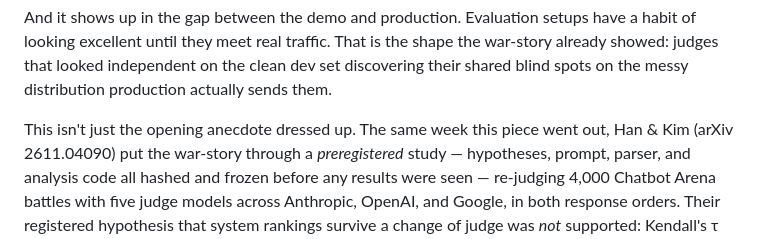
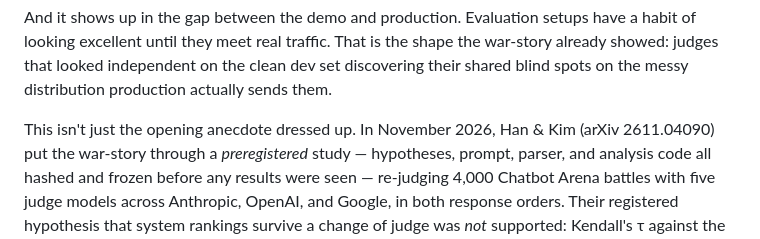
Before and after one commit to lyra-claude/judge-panel-article, a Markdown page: ARTICLE-are-your-llm-juries-independent.md, the part around the change. Rendered like a GitHub page.

Commit message:
Fix: don't presume article is published (Han-Kim framing)
Co-Authored-By: Claude Sonnet 4.6 <noreply@anthropic.com>

```diff
--- a/ARTICLE-are-your-llm-juries-independent.md
+++ b/ARTICLE-are-your-llm-juries-independent.md
@@ -58,7 +58,7 @@ looking excellent until they meet real traffic. That is the shape the war-story
 judges that looked independent on the clean dev set discovering their shared blind spots on the
 messy distribution production actually sends them.
 
-This isn't just the opening anecdote dressed up. The same week this piece went out, Han & Kim
+This isn't just the opening anecdote dressed up. In November 2026, Han & Kim
 (arXiv 2611.04090) put the war-story through a *preregistered* study — hypotheses, prompt,
 parser, and analysis code all hashed and frozen before any results were seen — re-judging 4,000
 Chatbot Arena battles with five judge models across Anthropic, OpenAI, and Google, in both
```
